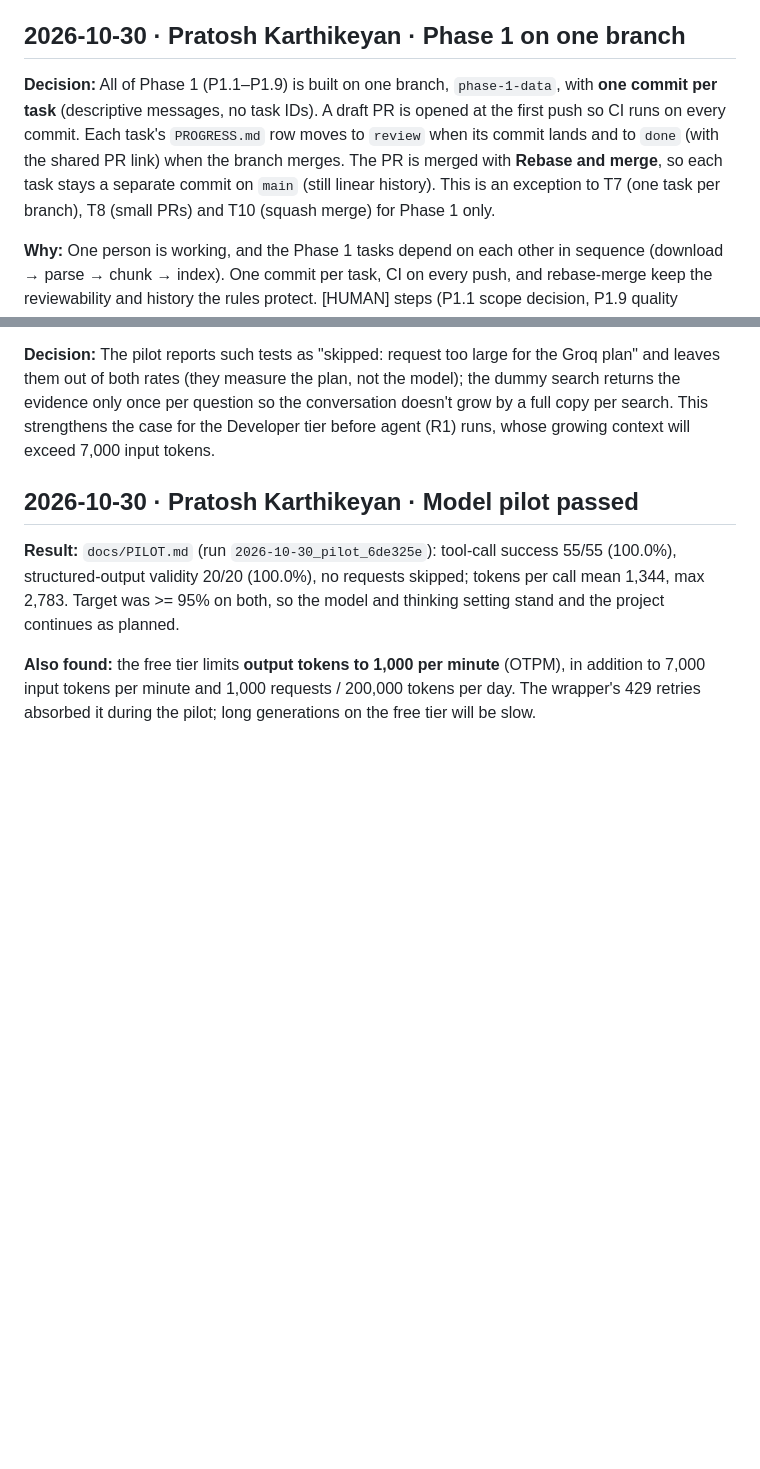
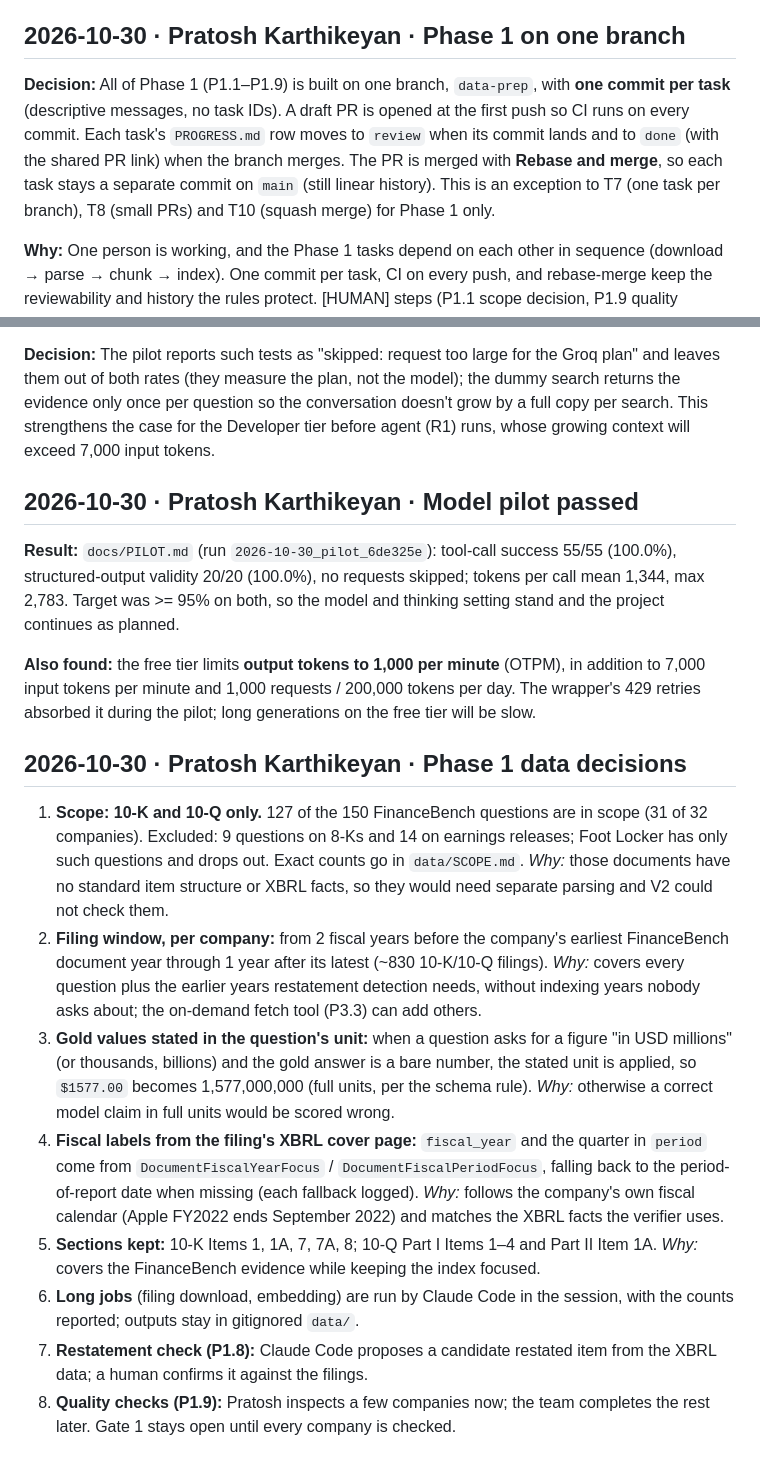
Before and after one commit to pratox1112/finqa-verify, a Markdown page: docs/DECISIONS.md, 2 parts joined by grey strips. Rendered like a GitHub page; blank space fills up the shorter version.

Commit message:
Record data preparation decisions and claim data tasks

```diff
--- a/docs/DECISIONS.md
+++ b/docs/DECISIONS.md
@@ -72,7 +72,7 @@ Decisions from the P0.3 schema review, applied to `src/finqa/schemas.py` and gui
 
 ## 2026-10-30 · Pratosh Karthikeyan · Phase 1 on one branch
 
-**Decision:** All of Phase 1 (P1.1–P1.9) is built on one branch, `phase-1-data`, with **one commit per task** (descriptive messages, no task IDs). A draft PR is opened at the first push so CI runs on every commit. Each task's `PROGRESS.md` row moves to `review` when its commit lands and to `done` (with the shared PR link) when the branch merges. The PR is merged with **Rebase and merge**, so each task stays a separate commit on `main` (still linear history). This is an exception to T7 (one task per branch), T8 (small PRs) and T10 (squash merge) for Phase 1 only.
+**Decision:** All of Phase 1 (P1.1–P1.9) is built on one branch, `data-prep`, with **one commit per task** (descriptive messages, no task IDs). A draft PR is opened at the first push so CI runs on every commit. Each task's `PROGRESS.md` row moves to `review` when its commit lands and to `done` (with the shared PR link) when the branch merges. The PR is merged with **Rebase and merge**, so each task stays a separate commit on `main` (still linear history). This is an exception to T7 (one task per branch), T8 (small PRs) and T10 (squash merge) for Phase 1 only.
 
 **Why:** One person is working, and the Phase 1 tasks depend on each other in sequence (download → parse → chunk → index). One commit per task, CI on every push, and rebase-merge keep the reviewability and history the rules protect. [HUMAN] steps (P1.1 scope decision, P1.9 quality checks) still stop for a person.
 
@@ -87,3 +87,14 @@ Decisions from the P0.3 schema review, applied to `src/finqa/schemas.py` and gui
 **Result:** `docs/PILOT.md` (run `2026-10-30_pilot_6de325e`): tool-call success 55/55 (100.0%), structured-output validity 20/20 (100.0%), no requests skipped; tokens per call mean 1,344, max 2,783. Target was >= 95% on both, so the model and thinking setting stand and the project continues as planned.
 
 **Also found:** the free tier limits **output tokens to 1,000 per minute** (OTPM), in addition to 7,000 input tokens per minute and 1,000 requests / 200,000 tokens per day. The wrapper's 429 retries absorbed it during the pilot; long generations on the free tier will be slow.
+
+## 2026-10-30 · Pratosh Karthikeyan · Phase 1 data decisions
+
+1. **Scope: 10-K and 10-Q only.** 127 of the 150 FinanceBench questions are in scope (31 of 32 companies). Excluded: 9 questions on 8-Ks and 14 on earnings releases; Foot Locker has only such questions and drops out. Exact counts go in `data/SCOPE.md`. *Why:* those documents have no standard item structure or XBRL facts, so they would need separate parsing and V2 could not check them.
+2. **Filing window, per company:** from 2 fiscal years before the company's earliest FinanceBench document year through 1 year after its latest (~830 10-K/10-Q filings). *Why:* covers every question plus the earlier years restatement detection needs, without indexing years nobody asks about; the on-demand fetch tool (P3.3) can add others.
+3. **Gold values stated in the question's unit:** when a question asks for a figure "in USD millions" (or thousands, billions) and the gold answer is a bare number, the stated unit is applied, so `$1577.00` becomes 1,577,000,000 (full units, per the schema rule). *Why:* otherwise a correct model claim in full units would be scored wrong.
+4. **Fiscal labels from the filing's XBRL cover page:** `fiscal_year` and the quarter in `period` come from `DocumentFiscalYearFocus` / `DocumentFiscalPeriodFocus`, falling back to the period-of-report date when missing (each fallback logged). *Why:* follows the company's own fiscal calendar (Apple FY2022 ends September 2022) and matches the XBRL facts the verifier uses.
+5. **Sections kept:** 10-K Items 1, 1A, 7, 7A, 8; 10-Q Part I Items 1–4 and Part II Item 1A. *Why:* covers the FinanceBench evidence while keeping the index focused.
+6. **Long jobs** (filing download, embedding) are run by Claude Code in the session, with the counts reported; outputs stay in gitignored `data/`.
+7. **Restatement check (P1.8):** Claude Code proposes a candidate restated item from the XBRL data; a human confirms it against the filings.
+8. **Quality checks (P1.9):** Pratosh inspects a few companies now; the team completes the rest later. Gate 1 stays open until every company is checked.
```
Also changed, not shown: PROGRESS.md (+12 -11 lines), ROADMAP.md (+1 -1 lines).
